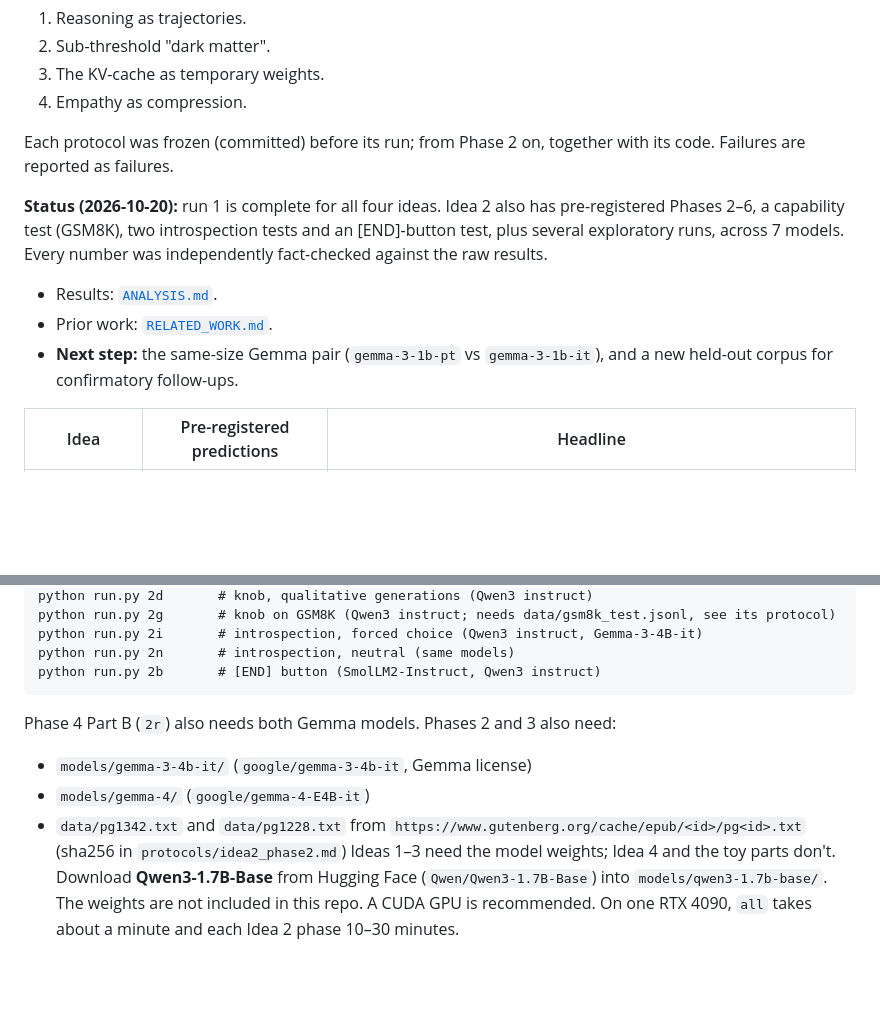
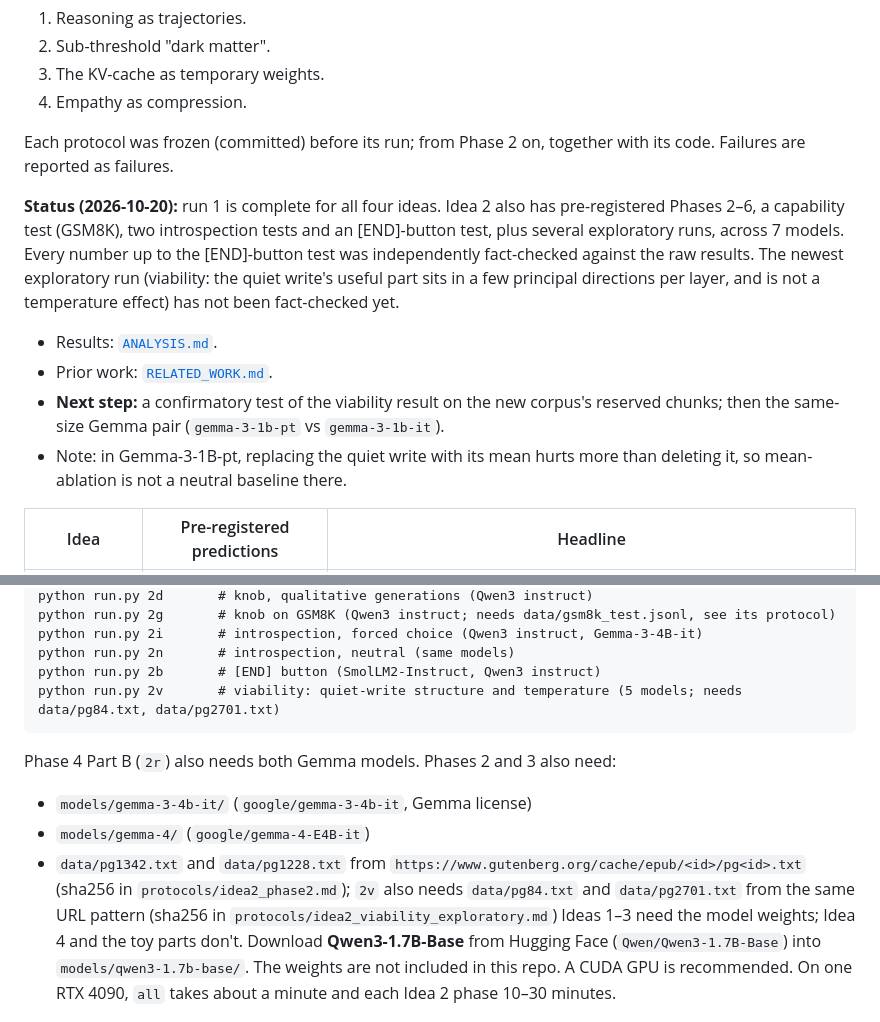
Before and after one commit to nullVeil-Labs/quiet-activations, a Markdown page: README.md, 2 parts joined by grey strips. Drawn GitHub-style; blank space fills up the shorter version.

Commit message:
Viability (exploratory): main effect replicates on new corpus; quiet write's useful part sits in top PCs; not a temperature effect
Co-Authored-By: Claude Opus 5.5 (1M context) <noreply@anthropic.com>

````diff
--- a/README.md
+++ b/README.md
@@ -8,10 +8,11 @@ Do the many small ("quiet") MLP activations in LLMs matter more than their size
 
 Each protocol was frozen (committed) before its run; from Phase 2 on, together with its code. Failures are reported as failures.
 
-**Status (2026-10-20):** run 1 is complete for all four ideas. Idea 2 also has pre-registered Phases 2–6, a capability test (GSM8K), two introspection tests and an [END]-button test, plus several exploratory runs, across 7 models. Every number was independently fact-checked against the raw results.
+**Status (2026-10-20):** run 1 is complete for all four ideas. Idea 2 also has pre-registered Phases 2–6, a capability test (GSM8K), two introspection tests and an [END]-button test, plus several exploratory runs, across 7 models. Every number up to the [END]-button test was independently fact-checked against the raw results. The newest exploratory run (viability: the quiet write's useful part sits in a few principal directions per layer, and is not a temperature effect) has not been fact-checked yet.
 - Results: [`ANALYSIS.md`](ANALYSIS.md).
 - Prior work: [`RELATED_WORK.md`](RELATED_WORK.md).
-- **Next step:** the same-size Gemma pair (`gemma-3-1b-pt` vs `gemma-3-1b-it`), and a new held-out corpus for confirmatory follow-ups.
+- **Next step:** a confirmatory test of the viability result on the new corpus's reserved chunks; then the same-size Gemma pair (`gemma-3-1b-pt` vs `gemma-3-1b-it`).
+- Note: in Gemma-3-1B-pt, replacing the quiet write with its mean hurts more than deleting it, so mean-ablation is not a neutral baseline there.
 
 | Idea | Pre-registered predictions | Headline |
 |---|---|---|
@@ -50,12 +51,13 @@ python run.py 2g       # knob on GSM8K (Qwen3 instruct; needs data/gsm8k_test.js
 python run.py 2i       # introspection, forced choice (Qwen3 instruct, Gemma-3-4B-it)
 python run.py 2n       # introspection, neutral (same models)
 python run.py 2b       # [END] button (SmolLM2-Instruct, Qwen3 instruct)
+python run.py 2v       # viability: quiet-write structure and temperature (5 models; needs data/pg84.txt, data/pg2701.txt)
 ```
 Phase 4 Part B (`2r`) also needs both Gemma models.
 Phases 2 and 3 also need:
 - `models/gemma-3-4b-it/` (`google/gemma-3-4b-it`, Gemma license)
 - `models/gemma-4/` (`google/gemma-4-E4B-it`)
-- `data/pg1342.txt` and `data/pg1228.txt` from `https://www.gutenberg.org/cache/epub/<id>/pg<id>.txt` (sha256 in `protocols/idea2_phase2.md`)
+- `data/pg1342.txt` and `data/pg1228.txt` from `https://www.gutenberg.org/cache/epub/<id>/pg<id>.txt` (sha256 in `protocols/idea2_phase2.md`); `2v` also needs `data/pg84.txt` and `data/pg2701.txt` from the same URL pattern (sha256 in `protocols/idea2_viability_exploratory.md`)
 Ideas 1–3 need the model weights; Idea 4 and the toy parts don't.
 Download **Qwen3-1.7B-Base** from Hugging Face (`Qwen/Qwen3-1.7B-Base`) into `models/qwen3-1.7b-base/`. The weights are not included in this repo.
 A CUDA GPU is recommended. On one RTX 4090, `all` takes about a minute and each Idea 2 phase 10–30 minutes.
````
Also changed, not shown: ANALYSIS.md (+32 -1 lines), protocols/idea2_viability_exploratory.md (+3 -0 lines).
